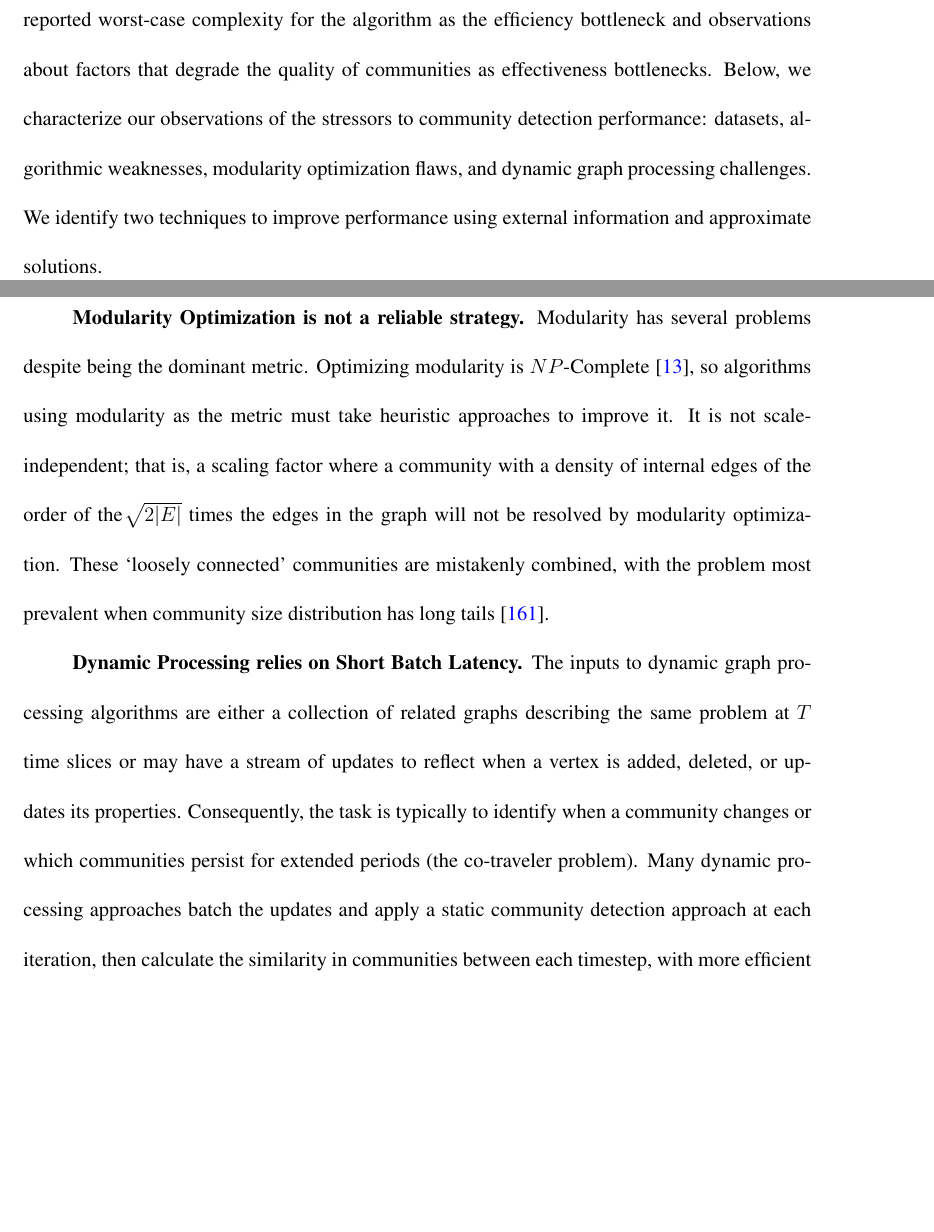
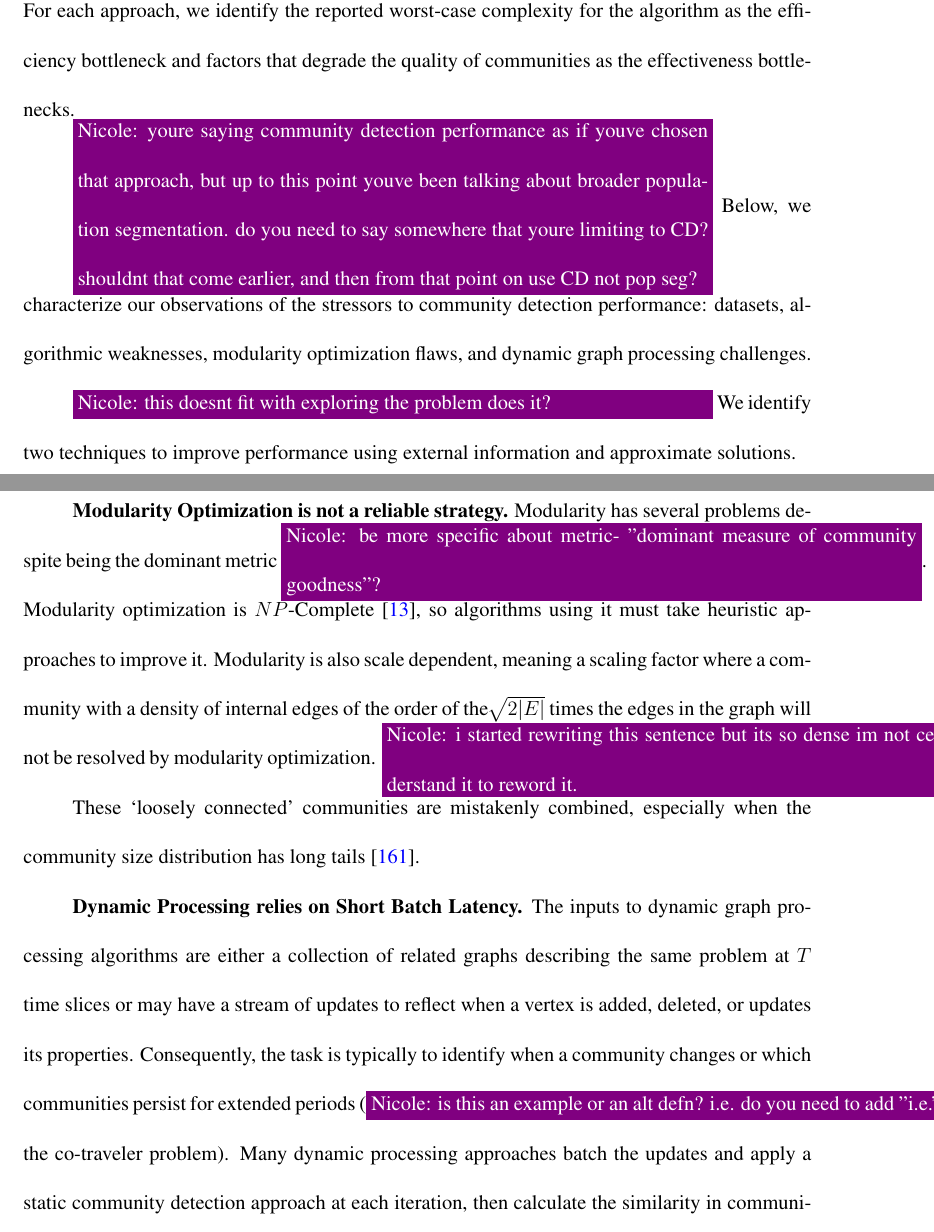
Before and after one commit to osullik/umd_thesis, a LaTeX thesis (dissertation/thesis.tex, which reads dissertation/Sections/53_CD_Exploratory.tex): two parts of pages 96 and 99 of 143 before the commit and two parts of pages 96 and 99 of 142 after it, joined at a grey line, cut so that both start at the same text, the shorter picture padded with empty space. Compiled offline with pdfLaTeX.

Commit message:
nicole comments 53

```diff
--- a/dissertation/Sections/53_CD_Exploratory.tex
+++ b/dissertation/Sections/53_CD_Exploratory.tex
@@ -1,10 +1,14 @@
 \section{Conduct Exploratory Experimentation}
 \label{section:53-CD-Exploration}
 
-For our exploratory analysis, we conduct a survey of prior work in \gai benchmarking, workload analysis, and acceleration, summarized in table~\ref{table:cd-survey}, grouped broadly by approach.
-Dynamic approaches are explicitly called out because they tend to operate on temporal graphs and have a different data structure from the other approaches.
-For each approach, we identify the reported worst-case complexity for the algorithm as the efficiency bottleneck and observations about factors that degrade the quality of communities as effectiveness bottlenecks.
+For our exploratory analysis, we conduct a survey of prior work in \gai benchmarking, workload analysis, and acceleration, grouped broadly by approach (Table~\ref{table:cd-survey}).
+Dynamic approaches are explicitly called out because they tend to operate on temporal graphs and have a different data structure from the other approaches. \nrscomment{drop this sentence about dynamic or at least move it, it breaks the flow}
+For each approach, we identify the reported worst-case complexity for the algorithm as the efficiency bottleneck and factors that degrade the quality of communities as the effectiveness bottlenecks.
+
+\nrscomment{youre saying community detection performance as if youve chosen that approach, but up to this point youve been talking about broader population segmentation. do you need to say somewhere that youre limiting to CD? shouldnt that come earlier, and then from that point on use CD not pop seg?}
 Below, we characterize our observations of the stressors to community detection performance: datasets, algorithmic weaknesses, modularity optimization flaws, and dynamic graph processing challenges.
+
+\nrscomment{this doesnt fit with exploring the problem does it?}
 We identify two techniques to improve performance using external information and approximate solutions.
 
 \input{Tables/51_CD_Survey}
@@ -29,14 +33,15 @@ Most approaches cannot assign a vertex to multiple communities because of the un
 The most popular implementation (Louvain~\cite{Blondel2008}) has been shown to produce disconnected communities when the shape of the input graph contains hierarchical community structures that contain cliques joined by bridge nodes~\cite{Traag2019}.
 
 \textbf{Modularity Optimization is not a reliable strategy.}
-Modularity has several problems despite being the dominant metric.
-Optimizing modularity is $NP$-Complete~\cite{Brandes2006}, so algorithms using modularity as the metric must take heuristic approaches to improve it.
-It is not scale-independent; that is, a scaling factor where a community with a density of internal edges of the order of the $\sqrt[]{2|E|}$ times the edges in the graph will not be resolved by modularity optimization.
-These `loosely connected' communities are mistakenly combined, with the problem most prevalent when community size distribution has long tails~\cite{Fortunato2007}.
+Modularity has several problems despite being the dominant metric \nrscomment{be more specific about metric- "dominant measure of community goodness"?}.
+Modularity optimization is $NP$-Complete~\cite{Brandes2006}, so algorithms using it must take heuristic approaches to improve it.
+Modularity is also scale dependent, meaning a scaling factor where a community with a density of internal edges of the order of the $\sqrt[]{2|E|}$ times the edges in the graph will not be resolved by modularity optimization. \nrscomment{i started rewriting this sentence but its so dense im not certain i understand it to reword it.}
+
+These `loosely connected' communities are mistakenly combined, especially when the community size distribution has long tails~\cite{Fortunato2007}.
 
 \textbf{Dynamic Processing relies on Short Batch Latency.}
 The inputs to dynamic graph processing algorithms are either a collection of related graphs describing the same problem at $T$ time slices or may have a stream of updates to reflect when a vertex is added, deleted, or updates its properties.
-Consequently, the task is typically to identify when a community changes or which communities persist for extended periods (the co-traveler problem).
+Consequently, the task is typically to identify when a community changes or which communities persist for extended periods (\nrscomment{is this an example or an alt defn? i.e. do you need to add "i.e."/"e.g."?} the co-traveler problem).
 Many dynamic processing approaches batch the updates and apply a static community detection approach at each iteration, then calculate the similarity in communities between each timestep, with more efficient implementations keeping the prior state in memory to reduce computation~\cite{Rossetti2018}.
 These batching approaches fail in real-time settings where the batch latency exceeds the length of each timestep $T$.
 
```
Also changed, not shown: dissertation/Sections/53_CD_Exploratory.tex (15 more changed lines).
